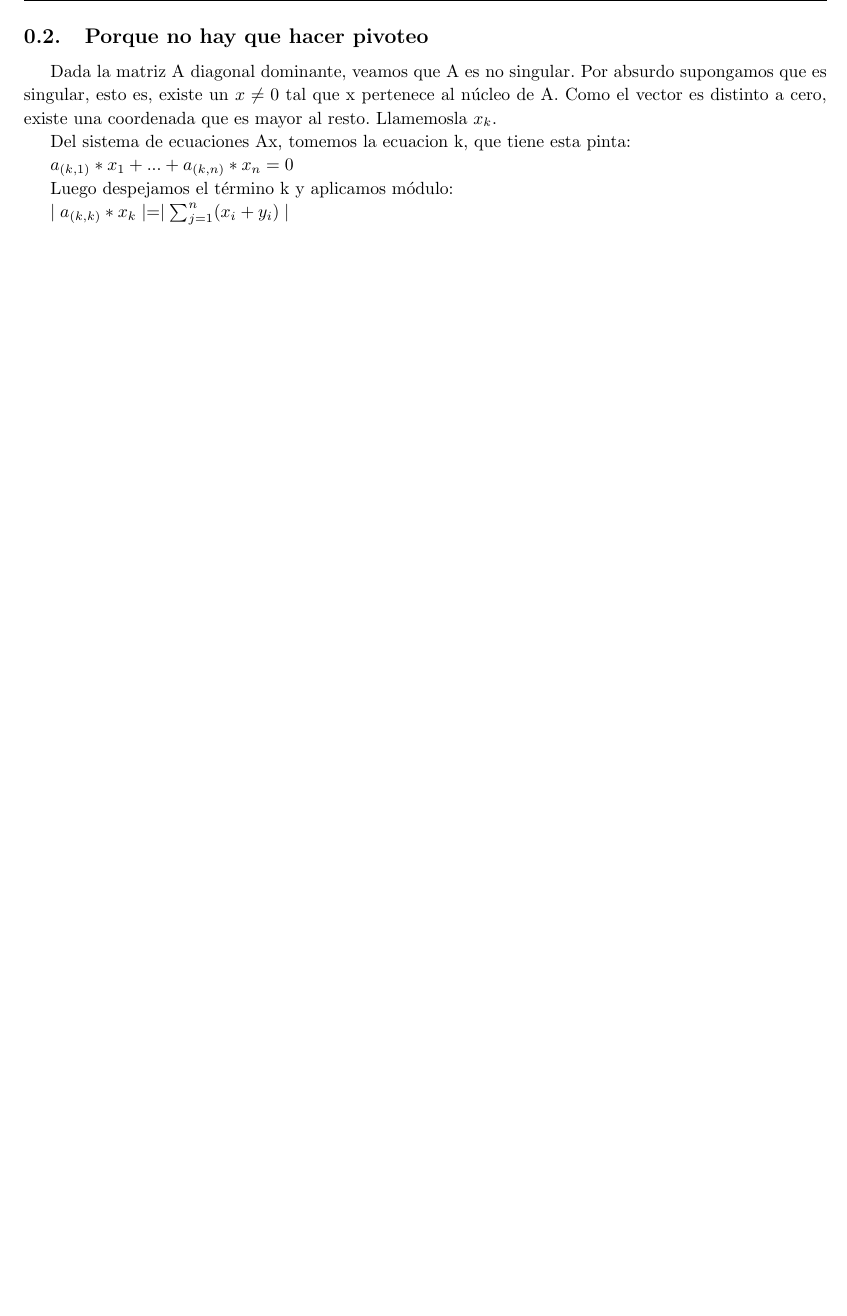
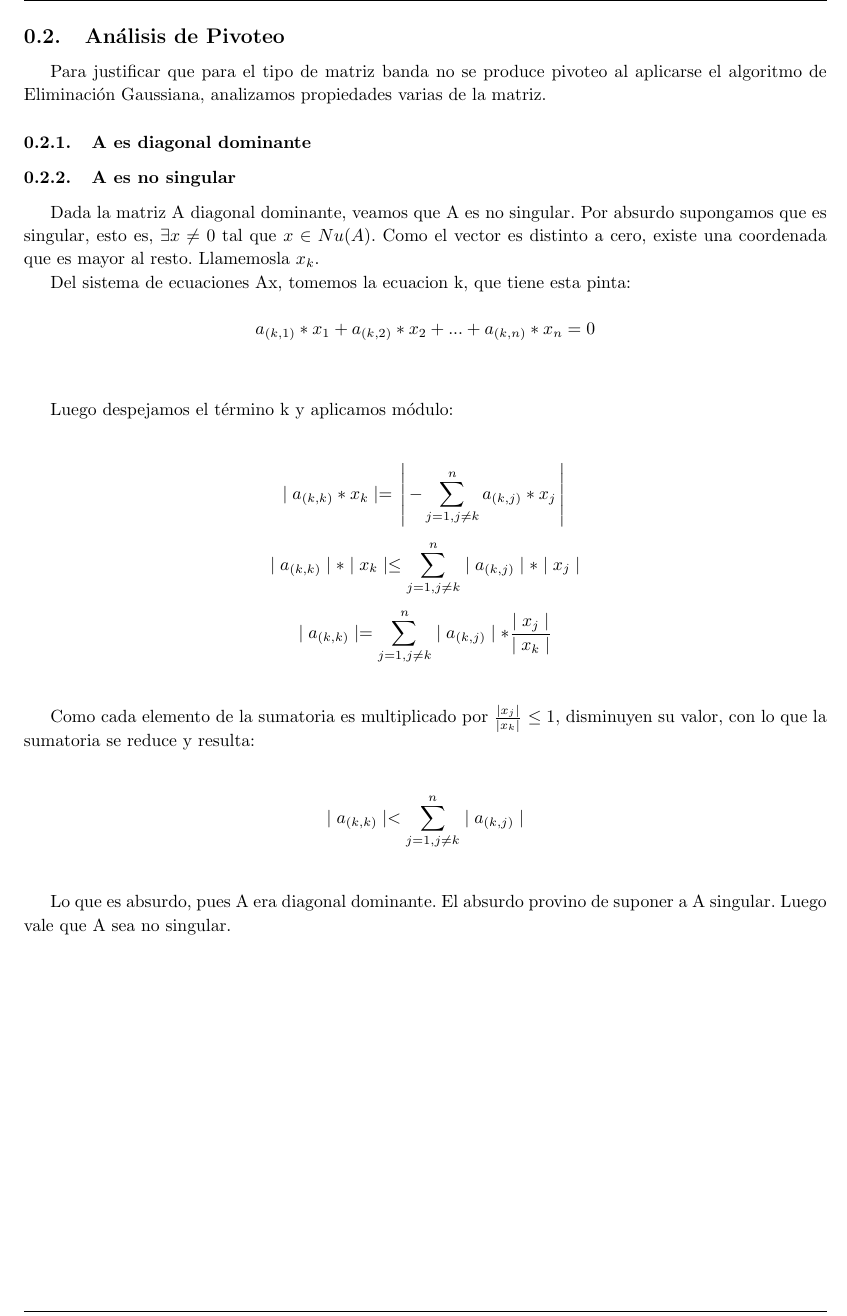
Before and after one commit to axelstram/metodosTP1, a LaTeX document (docs/informe/informe.tex, which reads docs/informe/AnalisisPivoteo.tex): part of page 4 of 5, cut at the place of the change, the shorter picture padded with empty space. Compiled offline with pdfLaTeX.

Commit message:
Trabajando en Analisis de pivoteo

```diff
--- a/docs/informe/AnalisisPivoteo.tex
+++ b/docs/informe/AnalisisPivoteo.tex
@@ -1,26 +1,33 @@
-\subsection{Porque no hay que hacer pivoteo}
+\subsection{Análisis de Pivoteo}
+
+Para justificar que para el tipo de matriz banda no se produce pivoteo al aplicarse el algoritmo de Eliminación Gaussiana, analizamos propiedades varias de la matriz.
+%No sabia que poner...
 
 
+\subsubsection{A es diagonal dominante}
 %aca va la explicacion de porque A es diagonal dominate
 
-
+\subsubsection{A es no singular}
 Dada la matriz A diagonal dominante, veamos que A es no singular.
-Por absurdo supongamos que es singular, esto es, existe un $x\neq 0$ tal que x pertenece al núcleo de A.
+Por absurdo supongamos que es singular, esto es, $\exists x\neq 0$ tal que $x \in Nu(A)$.
 Como el vector es distinto a cero, existe una coordenada que es mayor al resto. Llamemosla $x_{k}$.
 
 
 Del sistema de ecuaciones Ax, tomemos la ecuacion k, que tiene esta pinta:
 
-$ a_{(k, 1)} * x_{1} + ... + a_{(k, n)} * x_{n} = 0 $
+$$ a_{(k, 1)} * x_{1} + a_{(k, 2)} * x_{2} +... + a_{(k, n)} * x_{n} = 0 $$\\
 
-Luego despejamos el término k y aplicamos módulo:
+Luego despejamos el término k y aplicamos módulo:\\
 
- %$ \left | a_{(k, k)} * x_{k} \right |  =
-  %\left | - \[ \sum_{j=1}^{n}a_{(k, j)} * x_{j}\] \right | $
+ $$ \mid a_{(k, k)} * x_{k} \mid  =  \left \arrowvert - \sum_{j=1,j\neq k}^{n}  a_{(k,j)} * x_{j} \right \arrowvert $$
 
-%$ 	\leq  \[ \sum_{j=1}^{n}a_{(k, j)} * x_{j}\]$
+ $$ \mid a_{(k, k)}\mid * \mid x_{k} \mid \leq \sum_{j=1,j\neq k}^{n} \mid a_{(k,j)}\mid * \mid x_{j} \mid $$
 
 
-%\begin{equation}
- $ \mid a_{(k, k)} * x_{k} \mid = \mid \sum_{j=1}^{n} (x_{i}+y_{i}) \mid $
-%\end{equation}
+ $$ \mid a_{(k, k)}\mid  = \sum_{j=1,j\neq k}^{n} \mid a_{(k,j)}\mid *  \frac{\mid x_{j} \mid}{\mid x_{k} \mid}$$\\
+
+Como cada elemento de la sumatoria es multiplicado por $\frac{\mid x_{j} \mid}{\mid x_{k} \mid}$ $\leq 1$, disminuyen su valor, con lo que la sumatoria se reduce y resulta:\\
+
+$$\mid a_{(k,k)} \mid < \sum_{j=1, j\neq k}^{n}\mid a_{(k,j)} \mid $$\\
+
+Lo que es absurdo, pues A era diagonal dominante. El absurdo provino de suponer a A singular. Luego vale que A sea no singular.
```
Also changed, not shown: 1 other file.
